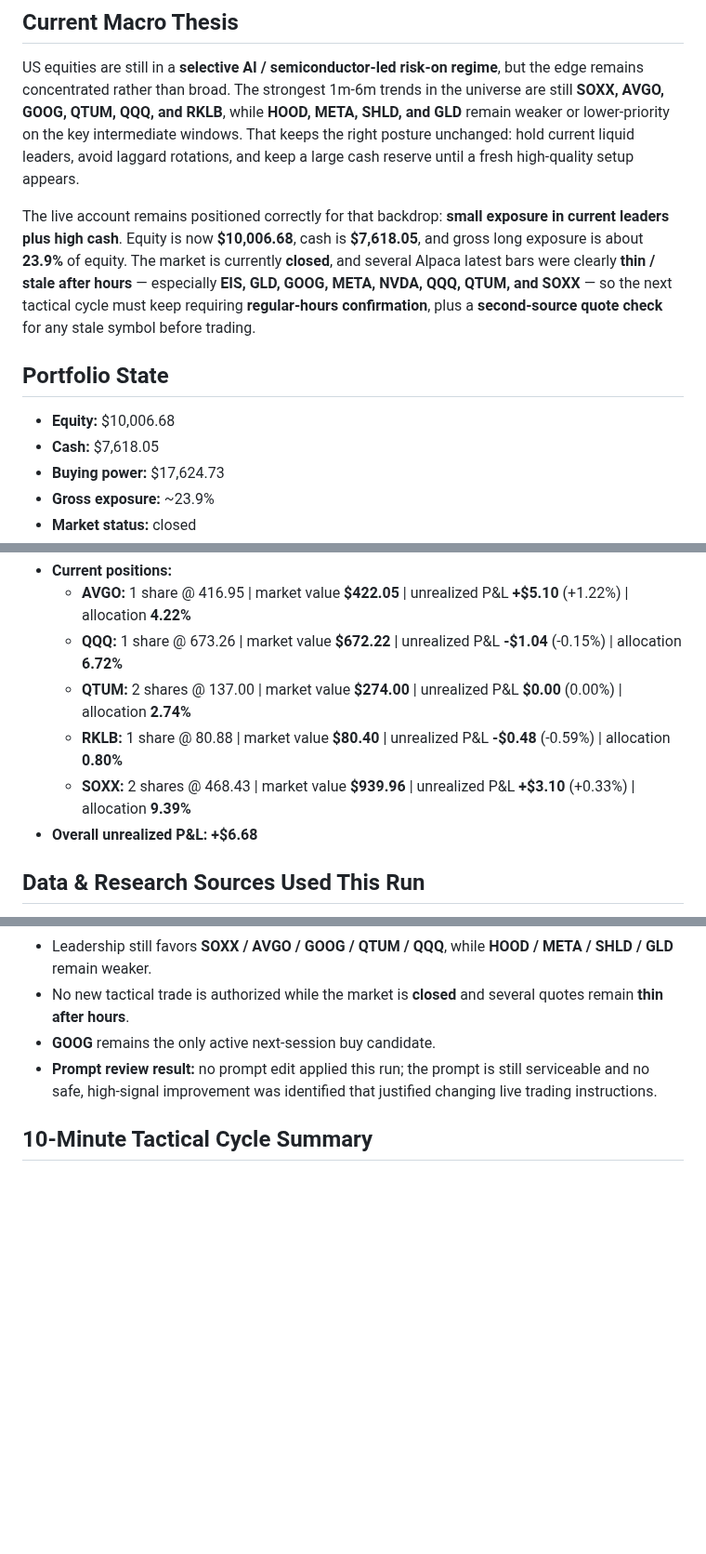
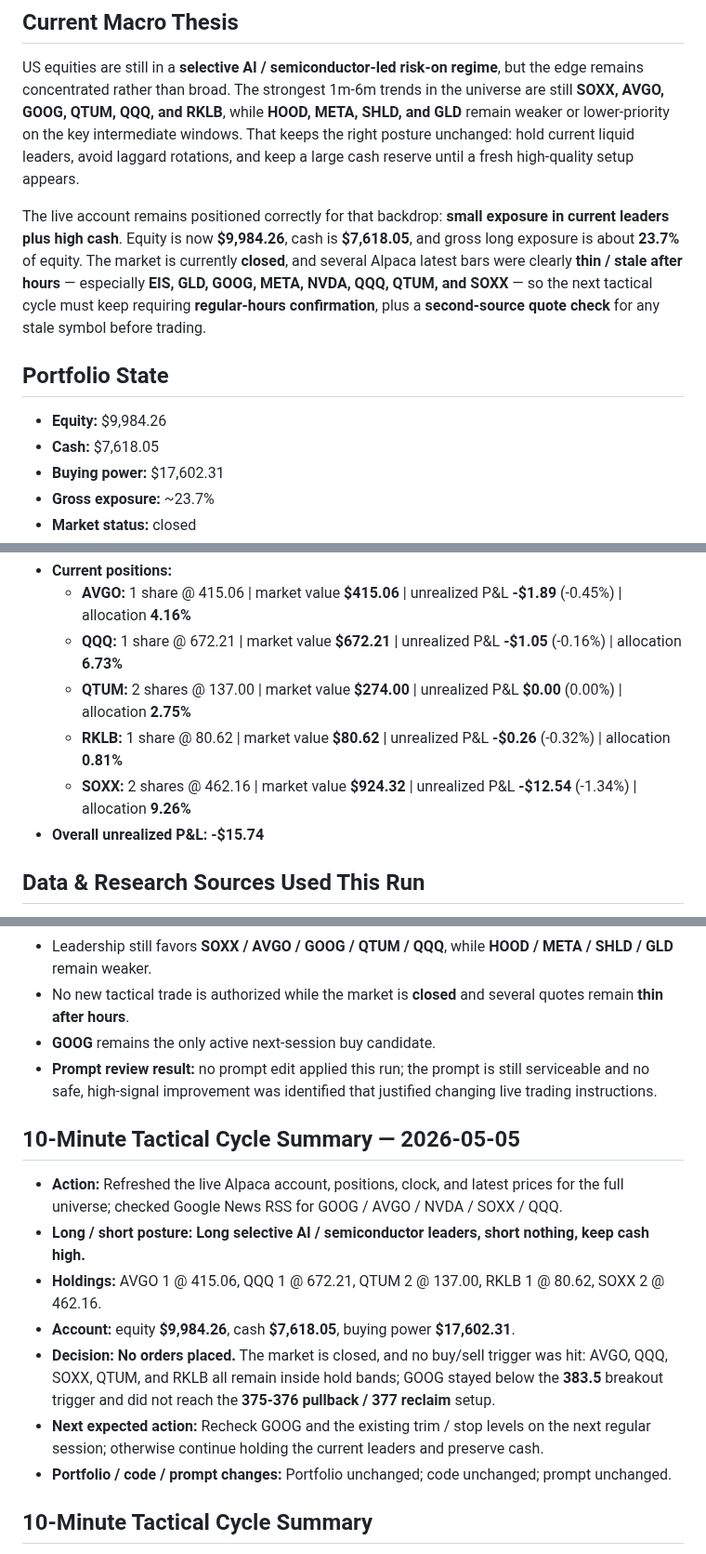
Before and after one commit to Zebra66/stock-trader, a Markdown page: memory/MEMORY.md, 3 parts joined by grey strips. Shown at 93% size. GitHub-like rendering; blank space fills up the shorter version.

Commit message:
tactical: update memory and todo

```diff
--- a/memory/MEMORY.md
+++ b/memory/MEMORY.md
@@ -4,11 +4,11 @@
 ## Current Macro Thesis
 US equities are still in a **selective AI / semiconductor-led risk-on regime**, but the edge remains concentrated rather than broad. The strongest 1m-6m trends in the universe are still **SOXX, AVGO, GOOG, QTUM, QQQ, and RKLB**, while **HOOD, META, SHLD, and GLD** remain weaker or lower-priority on the key intermediate windows. That keeps the right posture unchanged: hold current liquid leaders, avoid laggard rotations, and keep a large cash reserve until a fresh high-quality setup appears.
 
-The live account remains positioned correctly for that backdrop: **small exposure in current leaders plus high cash**. Equity is now **$10,006.68**, cash is **$7,618.05**, and gross long exposure is about **23.9%** of equity. The market is currently **closed**, and several Alpaca latest bars were clearly **thin / stale after hours** — especially **EIS, GLD, GOOG, META, NVDA, QQQ, QTUM, and SOXX** — so the next tactical cycle must keep requiring **regular-hours confirmation**, plus a **second-source quote check** for any stale symbol before trading.
+The live account remains positioned correctly for that backdrop: **small exposure in current leaders plus high cash**. Equity is now **$9,984.26**, cash is **$7,618.05**, and gross long exposure is about **23.7%** of equity. The market is currently **closed**, and several Alpaca latest bars were clearly **thin / stale after hours** — especially **EIS, GLD, GOOG, META, NVDA, QQQ, QTUM, and SOXX** — so the next tactical cycle must keep requiring **regular-hours confirmation**, plus a **second-source quote check** for any stale symbol before trading.
 
 ## Portfolio State
-- **Equity:** $10,006.68
+- **Equity:** $9,984.26
 - **Cash:** $7,618.05
-- **Buying power:** $17,624.73
-- **Gross exposure:** ~23.9%
+- **Buying power:** $17,602.31
+- **Gross exposure:** ~23.7%
 - **Market status:** closed
@@ -16,10 +16,10 @@ The live account remains positioned correctly for that backdrop: **small exposur
 - **Current positions:**
-  - **AVGO:** 1 share @ 416.95 | market value **$422.05** | unrealized P&L **+$5.10** (+1.22%) | allocation **4.22%**
-  - **QQQ:** 1 share @ 673.26 | market value **$672.22** | unrealized P&L **-$1.04** (-0.15%) | allocation **6.72%**
-  - **QTUM:** 2 shares @ 137.00 | market value **$274.00** | unrealized P&L **$0.00** (0.00%) | allocation **2.74%**
-  - **RKLB:** 1 share @ 80.88 | market value **$80.40** | unrealized P&L **-$0.48** (-0.59%) | allocation **0.80%**
-  - **SOXX:** 2 shares @ 468.43 | market value **$939.96** | unrealized P&L **+$3.10** (+0.33%) | allocation **9.39%**
-- **Overall unrealized P&L:** **+$6.68**
+  - **AVGO:** 1 share @ 415.06 | market value **$415.06** | unrealized P&L **-$1.89** (-0.45%) | allocation **4.16%**
+  - **QQQ:** 1 share @ 672.21 | market value **$672.21** | unrealized P&L **-$1.05** (-0.16%) | allocation **6.73%**
+  - **QTUM:** 2 shares @ 137.00 | market value **$274.00** | unrealized P&L **$0.00** (0.00%) | allocation **2.75%**
+  - **RKLB:** 1 share @ 80.62 | market value **$80.62** | unrealized P&L **-$0.26** (-0.32%) | allocation **0.81%**
+  - **SOXX:** 2 shares @ 462.16 | market value **$924.32** | unrealized P&L **-$12.54** (-1.34%) | allocation **9.26%**
+- **Overall unrealized P&L:** **-$15.74**
 
 ## Data & Research Sources Used This Run
 - **Historical performance (attempted):** `bun run src/tools/fmp_cli.ts get-historical-performance --symbol AVGO`
@@ -112,6 +112,15 @@ The live account remains positioned correctly for that backdrop: **small exposur
 - **GOOG** remains the only active next-session buy candidate.
 - **Prompt review result:** no prompt edit applied this run; the prompt is still serviceable and no safe, high-signal improvement was identified that justified changing live trading instructions.
 
+## 10-Minute Tactical Cycle Summary — 2026-05-05
+- **Action:** Refreshed the live Alpaca account, positions, clock, and latest prices for the full universe; checked Google News RSS for GOOG / AVGO / NVDA / SOXX / QQQ.
+- **Long / short posture:** **Long selective AI / semiconductor leaders, short nothing, keep cash high.**
+- **Holdings:** AVGO 1 @ 415.06, QQQ 1 @ 672.21, QTUM 2 @ 137.00, RKLB 1 @ 80.62, SOXX 2 @ 462.16.
+- **Account:** equity **$9,984.26**, cash **$7,618.05**, buying power **$17,602.31**.
+- **Decision:** **No orders placed.** The market is closed, and no buy/sell trigger was hit: AVGO, QQQ, SOXX, QTUM, and RKLB all remain inside hold bands; GOOG stayed below the **383.5** breakout trigger and did not reach the **375-376 pullback / 377 reclaim** setup.
+- **Next expected action:** Recheck GOOG and the existing trim / stop levels on the next regular session; otherwise continue holding the current leaders and preserve cash.
+- **Portfolio / code / prompt changes:** Portfolio unchanged; code unchanged; prompt unchanged.
+
 ## 10-Minute Tactical Cycle Summary
 - **Action:** Reviewed the live book, refreshed quotes for **AVGO / EIS / GLD / GOOG / HOOD / META / NVDA / QQQ / QTUM / RKLB / SHLD / SOXX / VOO / ARKX**, refreshed multi-timeframe performance with the Yahoo fallback, and checked fallback news coverage for macro / semis / GOOG / AVGO / NVDA / META.
 - **Long / short posture:** **Long selective AI / semiconductor leaders, short nothing, keep cash high.**
```
Also changed, not shown: other parts of memory/MEMORY.md (+1 -1 lines), memory/todo.md (+11 -3 lines).
